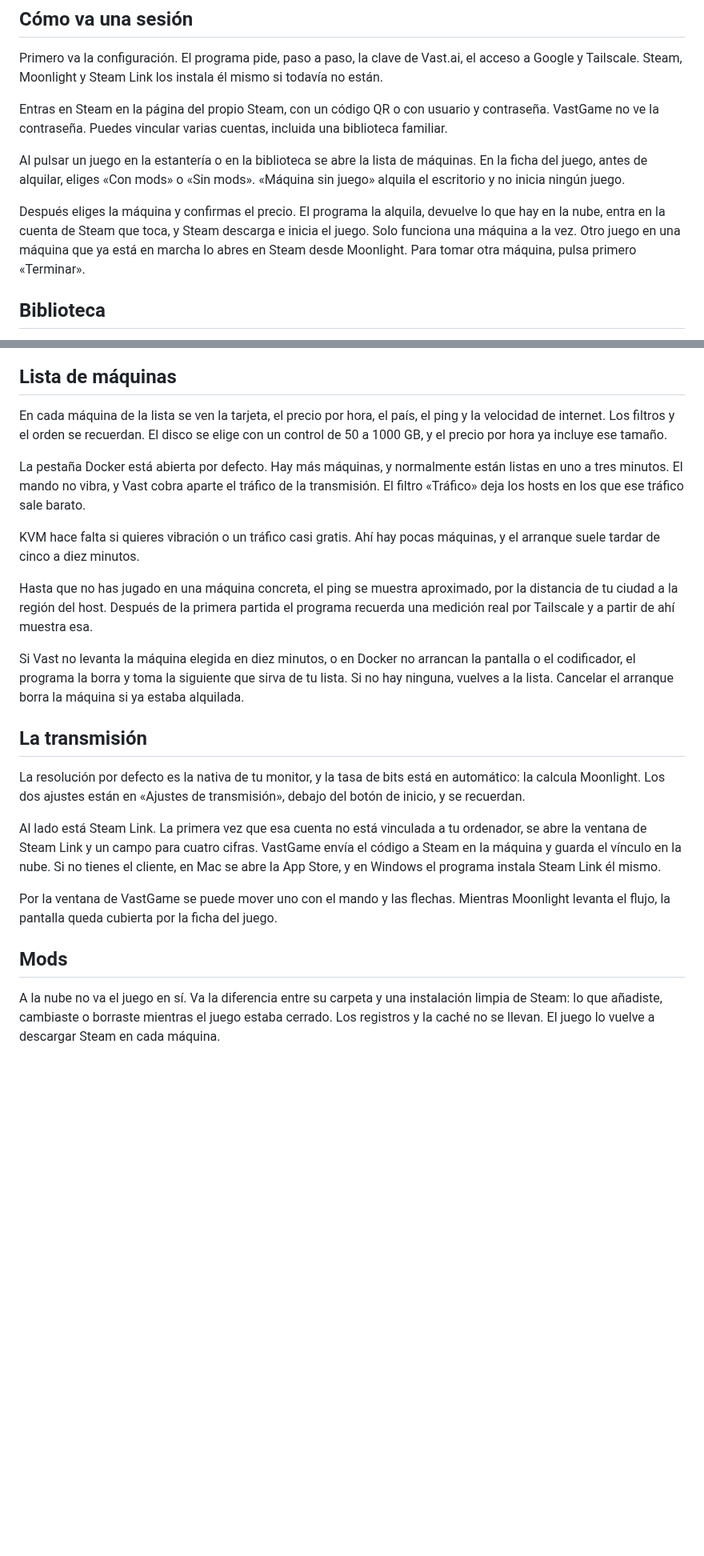
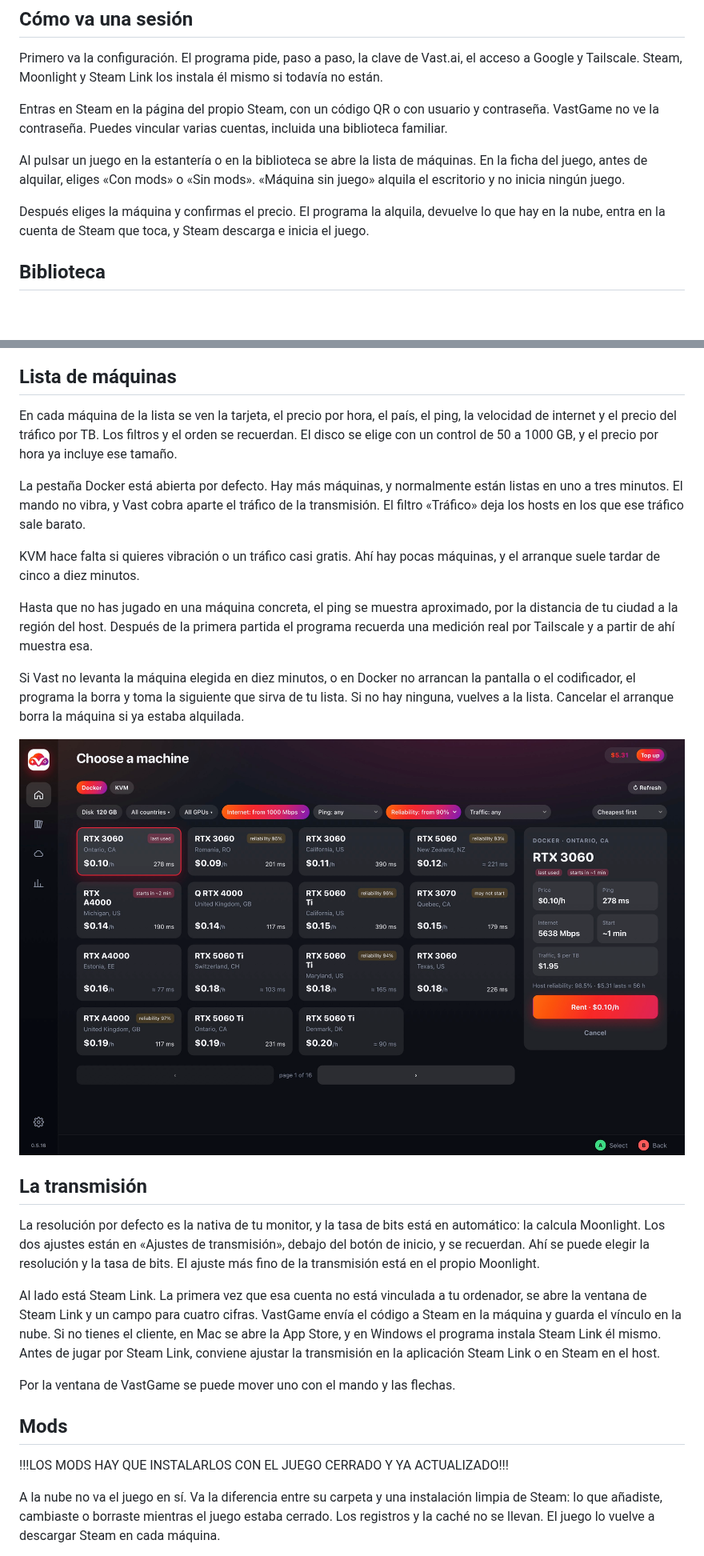
Before and after one commit to WetFoxx/Vast.ai-Cloud-Gaming-, a Markdown page: README.es.md, 2 parts joined by grey strips. Shown at 80% size. GitHub-like rendering; pictures changed too: docs/machines.jpg (added); blank space fills up the shorter version.

Commit message:
README на английском и испанском приведён к русской версии, в разделы добавлены скриншоты.

```diff
--- a/README.es.md
+++ b/README.es.md
@@ -24,7 +24,7 @@ Entras en Steam en la página del propio Steam, con un código QR o con usuario
 
 Al pulsar un juego en la estantería o en la biblioteca se abre la lista de máquinas. En la ficha del juego, antes de alquilar, eliges «Con mods» o «Sin mods». «Máquina sin juego» alquila el escritorio y no inicia ningún juego.
 
-Después eliges la máquina y confirmas el precio. El programa la alquila, devuelve lo que hay en la nube, entra en la cuenta de Steam que toca, y Steam descarga e inicia el juego. Solo funciona una máquina a la vez. Otro juego en una máquina que ya está en marcha lo abres en Steam desde Moonlight. Para tomar otra máquina, pulsa primero «Terminar».
+Después eliges la máquina y confirmas el precio. El programa la alquila, devuelve lo que hay en la nube, entra en la cuenta de Steam que toca, y Steam descarga e inicia el juego.
 
 ## Biblioteca
 
@@ -35,6 +37,6 @@ En la ficha del juego se ve con qué cuenta se iniciará, si los mods están act
 ## Lista de máquinas
 
-En cada máquina de la lista se ven la tarjeta, el precio por hora, el país, el ping y la velocidad de internet. Los filtros y el orden se recuerdan. El disco se elige con un control de 50 a 1000 GB, y el precio por hora ya incluye ese tamaño.
+En cada máquina de la lista se ven la tarjeta, el precio por hora, el país, el ping, la velocidad de internet y el precio del tráfico por TB. Los filtros y el orden se recuerdan. El disco se elige con un control de 50 a 1000 GB, y el precio por hora ya incluye ese tamaño.
 
 La pestaña Docker está abierta por defecto. Hay más máquinas, y normalmente están listas en uno a tres minutos. El mando no vibra, y Vast cobra aparte el tráfico de la transmisión. El filtro «Tráfico» deja los hosts en los que ese tráfico sale barato.
 
@@ -44,15 +46,19 @@ Hasta que no has jugado en una máquina concreta, el ping se muestra aproximado,
 
 Si Vast no levanta la máquina elegida en diez minutos, o en Docker no arrancan la pantalla o el codificador, el programa la borra y toma la siguiente que sirva de tu lista. Si no hay ninguna, vuelves a la lista. Cancelar el arranque borra la máquina si ya estaba alquilada.
 
+![Elegir una máquina](docs/machines.jpg)
+
 ## La transmisión
 
-La resolución por defecto es la nativa de tu monitor, y la tasa de bits está en automático: la calcula Moonlight. Los dos ajustes están en «Ajustes de transmisión», debajo del botón de inicio, y se recuerdan.
+La resolución por defecto es la nativa de tu monitor, y la tasa de bits está en automático: la calcula Moonlight. Los dos ajustes están en «Ajustes de transmisión», debajo del botón de inicio, y se recuerdan. Ahí se puede elegir la resolución y la tasa de bits. El ajuste más fino de la transmisión está en el propio Moonlight.
 
-Al lado está Steam Link. La primera vez que esa cuenta no está vinculada a tu ordenador, se abre la ventana de Steam Link y un campo para cuatro cifras. VastGame envía el código a Steam en la máquina y guarda el vínculo en la nube. Si no tienes el cliente, en Mac se abre la App Store, y en Windows el programa instala Steam Link él mismo.
+Al lado está Steam Link. La primera vez que esa cuenta no está vinculada a tu ordenador, se abre la ventana de Steam Link y un campo para cuatro cifras. VastGame envía el código a Steam en la máquina y guarda el vínculo en la nube. Si no tienes el cliente, en Mac se abre la App Store, y en Windows el programa instala Steam Link él mismo. Antes de jugar por Steam Link, conviene ajustar la transmisión en la aplicación Steam Link o en Steam en el host.
 
-Por la ventana de VastGame se puede mover uno con el mando y las flechas. Mientras Moonlight levanta el flujo, la pantalla queda cubierta por la ficha del juego.
+Por la ventana de VastGame se puede mover uno con el mando y las flechas.
 
 ## Mods
+
+!!!LOS MODS HAY QUE INSTALARLOS CON EL JUEGO CERRADO Y YA ACTUALIZADO!!!
 
 A la nube no va el juego en sí. Va la diferencia entre su carpeta y una instalación limpia de Steam: lo que añadiste, cambiaste o borraste mientras el juego estaba cerrado. Los registros y la caché no se llevan. El juego lo vuelve a descargar Steam en cada máquina.
 
```
Also changed, not shown: other parts of README.es.md (+6 -0 lines), README.md (+15 -5 lines), README.ru.md (+7 -1 lines), docs/cloud.jpg (added), 1 other file.
